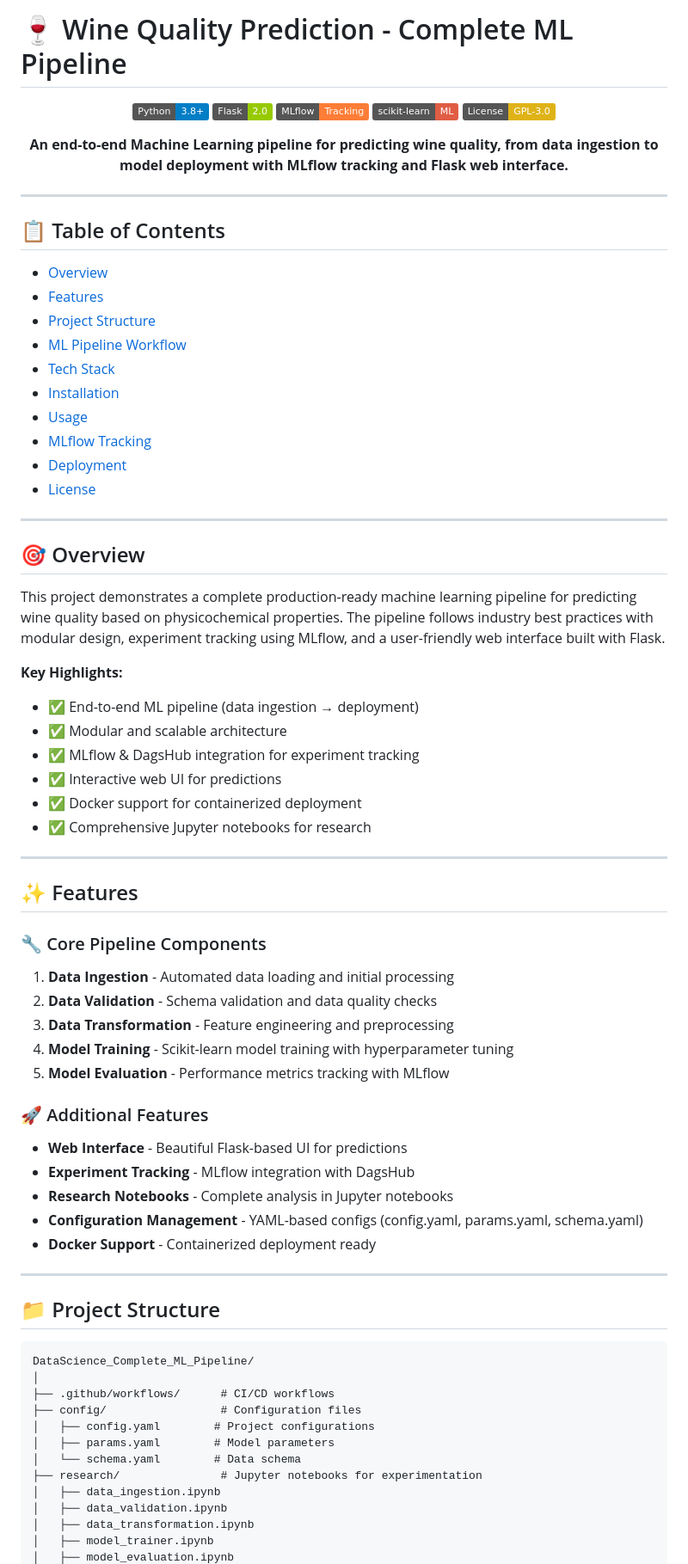
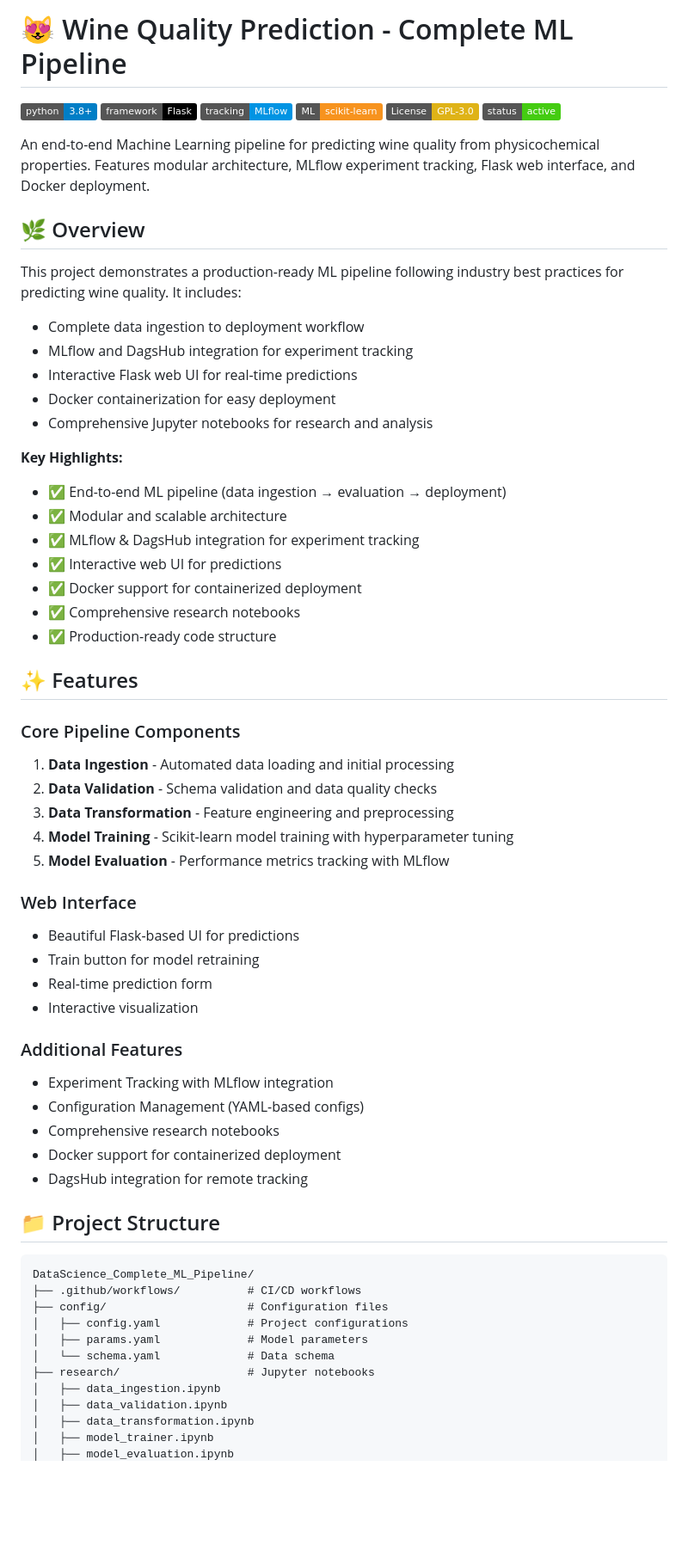
Before and after one commit to Deepuhemant/DataScience_Complete_ML_Pipeline, a Markdown page: README.md, the part around one of its changes. Shown at 86% size. Drawn GitHub-style; badges without logos; blank space fills up the shorter version.

Commit message:
docs: Optimize README with enhanced structure, tech stack, and deployment guide

````diff
--- a/README.md
+++ b/README.md
@@ -1,77 +1,64 @@
-# 🍷 Wine Quality Prediction - Complete ML Pipeline
+# 😻 Wine Quality Prediction - Complete ML Pipeline
 
-<div align="center">
+[![Python 3.8+](https://img.shields.io/badge/python-3.8+-blue.svg)](https://www.python.org/downloads/)
+[![Flask](https://img.shields.io/badge/framework-Flask-black.svg)](https://flask.palletsprojects.com/)
+[![MLflow](https://img.shields.io/badge/tracking-MLflow-0194E3.svg)](https://mlflow.org/)
+[![Scikit-learn](https://img.shields.io/badge/ML-scikit--learn-F7931E.svg)](https://scikit-learn.org/)
+[![License: GPL-3.0](https://img.shields.io/badge/License-GPL--3.0-yellow.svg)](https://opensource.org/licenses/GPL-3.0)
+[![Status](https://img.shields.io/badge/status-active-brightgreen.svg)]()
 
-![Python](https://img.shields.io/badge/Python-3.8%2B-blue)
-![Flask](https://img.shields.io/badge/Flask-2.0-green)
-![MLflow](https://img.shields.io/badge/MLflow-Tracking-orange)
-![scikit-learn](https://img.shields.io/badge/scikit--learn-ML-red)
-![License](https://img.shields.io/badge/License-GPL--3.0-yellow)
+An end-to-end Machine Learning pipeline for predicting wine quality from physicochemical properties. Features modular architecture, MLflow experiment tracking, Flask web interface, and Docker deployment.
 
-**An end-to-end Machine Learning pipeline for predicting wine quality, from data ingestion to model deployment with MLflow tracking and Flask web interface.**
+## 🌿 Overview
 
-</div>
-
----
-
-## 📋 Table of Contents
-
-- [Overview](#-overview)
-- [Features](#-features)
-- [Project Structure](#-project-structure)
-- [ML Pipeline Workflow](#-ml-pipeline-workflow)
-- [Tech Stack](#-tech-stack)
-- [Installation](#-installation)
-- [Usage](#-usage)
-- [MLflow Tracking](#-mlflow-tracking)
-- [Deployment](#-deployment)
-- [License](#-license)
-
----
-
-## 🎯 Overview
-
-This project demonstrates a complete production-ready machine learning pipeline for predicting wine quality based on physicochemical properties. The pipeline follows industry best practices with modular design, experiment tracking using MLflow, and a user-friendly web interface built with Flask.
+This project demonstrates a production-ready ML pipeline following industry best practices for predicting wine quality. It includes:
+- Complete data ingestion to deployment workflow
+- MLflow and DagsHub integration for experiment tracking
+- Interactive Flask web UI for real-time predictions
+- Docker containerization for easy deployment
+- Comprehensive Jupyter notebooks for research and analysis
 
 **Key Highlights:**
-- ✅ End-to-end ML pipeline (data ingestion → deployment)
+- ✅ End-to-end ML pipeline (data ingestion → evaluation → deployment)
 - ✅ Modular and scalable architecture
 - ✅ MLflow & DagsHub integration for experiment tracking
 - ✅ Interactive web UI for predictions
 - ✅ Docker support for containerized deployment
-- ✅ Comprehensive Jupyter notebooks for research
-
----
+- ✅ Comprehensive research notebooks
+- ✅ Production-ready code structure
 
 ## ✨ Features
 
-### 🔧 Core Pipeline Components
+### Core Pipeline Components
 1. **Data Ingestion** - Automated data loading and initial processing
 2. **Data Validation** - Schema validation and data quality checks
 3. **Data Transformation** - Feature engineering and preprocessing
 4. **Model Training** - Scikit-learn model training with hyperparameter tuning
 5. **Model Evaluation** - Performance metrics tracking with MLflow
 
-### 🚀 Additional Features
-- **Web Interface** - Beautiful Flask-based UI for predictions
-- **Experiment Tracking** - MLflow integration with DagsHub
-- **Research Notebooks** - Complete analysis in Jupyter notebooks
-- **Configuration Management** - YAML-based configs (config.yaml, params.yaml, schema.yaml)
-- **Docker Support** - Containerized deployment ready
+### Web Interface
+- Beautiful Flask-based UI for predictions
+- Train button for model retraining
+- Real-time prediction form
+- Interactive visualization
 
----
+### Additional Features
+- Experiment Tracking with MLflow integration
+- Configuration Management (YAML-based configs)
+- Comprehensive research notebooks
+- Docker support for containerized deployment
+- DagsHub integration for remote tracking
 
 ## 📁 Project Structure
 
 ```
 DataScience_Complete_ML_Pipeline/
-│
-├── .github/workflows/      # CI/CD workflows
-├── config/                 # Configuration files
-│   ├── config.yaml        # Project configurations
-│   ├── params.yaml        # Model parameters
-│   └── schema.yaml        # Data schema
-├── research/               # Jupyter notebooks for experimentation
+├── .github/workflows/          # CI/CD workflows
+├── config/                     # Configuration files
+│   ├── config.yaml             # Project configurations
+│   ├── params.yaml             # Model parameters
+│   └── schema.yaml             # Data schema
+├── research/                   # Jupyter notebooks
 │   ├── data_ingestion.ipynb
 │   ├── data_validation.ipynb
 │   ├── data_transformation.ipynb
````
Also changed, not shown: other parts of README.md (+151 -107 lines).
